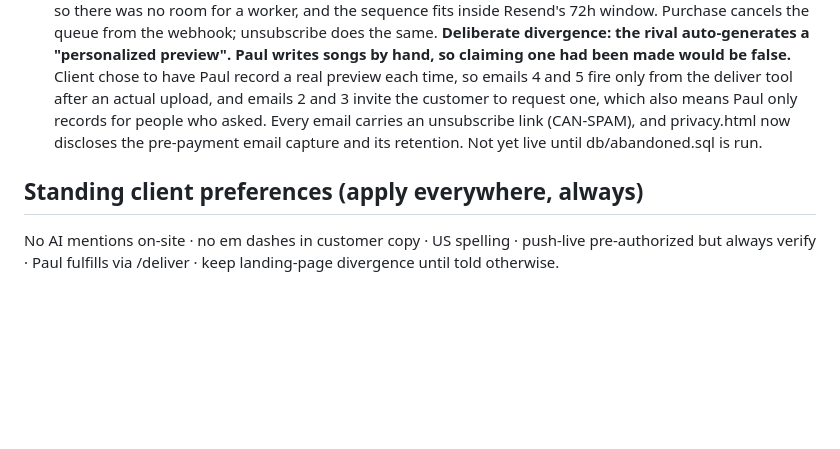
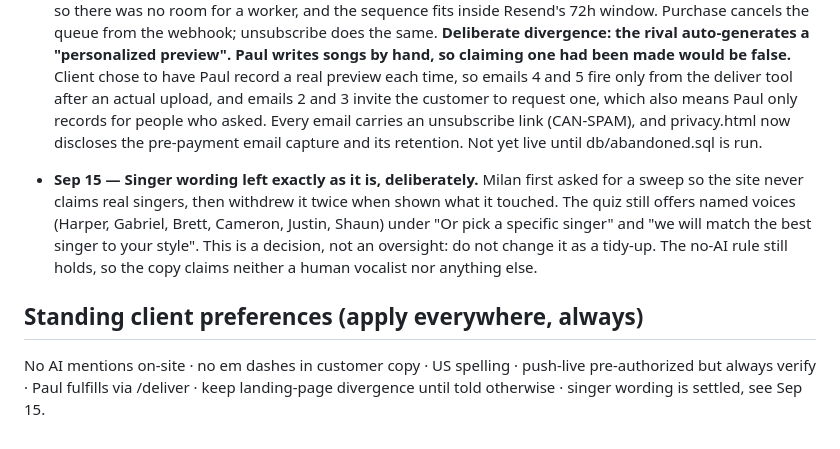
Before and after one commit to milanfandre/heartnote-website, a Markdown page: docs/DECISIONS.md, the part around the change. GitHub-like rendering; blank space fills up the shorter version.

Commit message:
Record that the singer wording is settled, not overlooked
Asked for as a sweep, then withdrawn twice. Logging it so a later pass does
not read the named voices as an oversight and quietly change them back.

Co-Authored-By: Claude Opus 5 (1M context) <noreply@anthropic.com>

```diff
--- a/docs/DECISIONS.md
+++ b/docs/DECISIONS.md
@@ -242,7 +242,16 @@ When this file and an older spec disagree, **this file wins**.
   unsubscribe link (CAN-SPAM), and privacy.html now discloses the pre-payment
   email capture and its retention. Not yet live until db/abandoned.sql is run.
 
+- **Sep 15 — Singer wording left exactly as it is, deliberately.** Milan first
+  asked for a sweep so the site never claims real singers, then withdrew it
+  twice when shown what it touched. The quiz still offers named voices (Harper,
+  Gabriel, Brett, Cameron, Justin, Shaun) under "Or pick a specific singer" and
+  "we will match the best singer to your style". This is a decision, not an
+  oversight: do not change it as a tidy-up. The no-AI rule still holds, so the
+  copy claims neither a human vocalist nor anything else.
+
 ## Standing client preferences (apply everywhere, always)
 No AI mentions on-site · no em dashes in customer copy · US spelling ·
 push-live pre-authorized but always verify · Paul fulfills via /deliver ·
-keep landing-page divergence until told otherwise.
+keep landing-page divergence until told otherwise ·
+singer wording is settled, see Sep 15.
```
